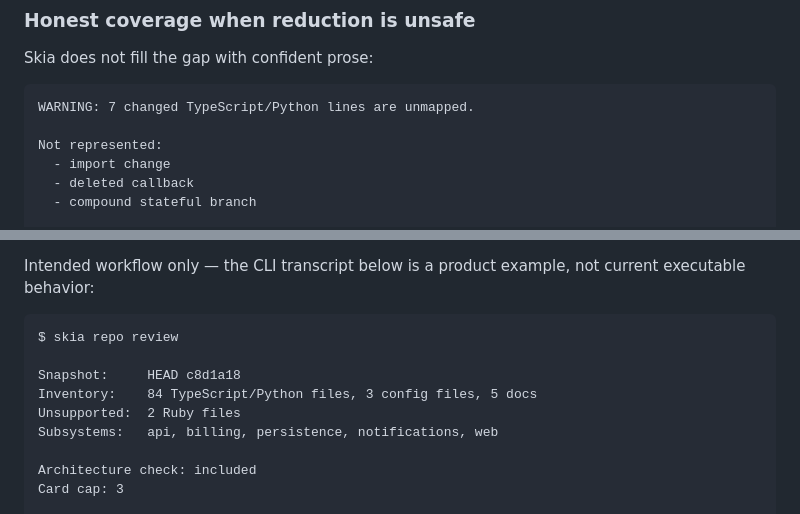
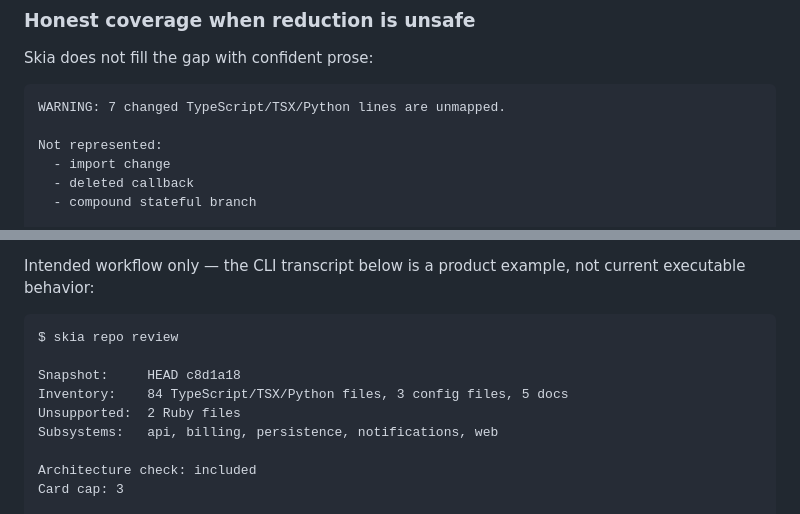
Before and after one commit to Shifat7/skia, a Markdown page: README.md, 2 parts joined by grey strips. GitHub-like rendering.

Commit message:
docs: align README language examples with TSX support

````diff
--- a/README.md
+++ b/README.md
@@ -125,7 +125,7 @@ and one terminal keystroke.
 Skia does not fill the gap with confident prose:
 
 ```text
-WARNING: 7 changed TypeScript/Python lines are unmapped.
+WARNING: 7 changed TypeScript/TSX/Python lines are unmapped.
 
 Not represented:
   - import change
@@ -175,7 +175,7 @@ current executable behavior:
 $ skia repo review
 
 Snapshot:     HEAD c8d1a18
-Inventory:    84 TypeScript/Python files, 3 config files, 5 docs
+Inventory:    84 TypeScript/TSX/Python files, 3 config files, 5 docs
 Unsupported:  2 Ruby files
 Subsystems:   api, billing, persistence, notifications, web
 
````
